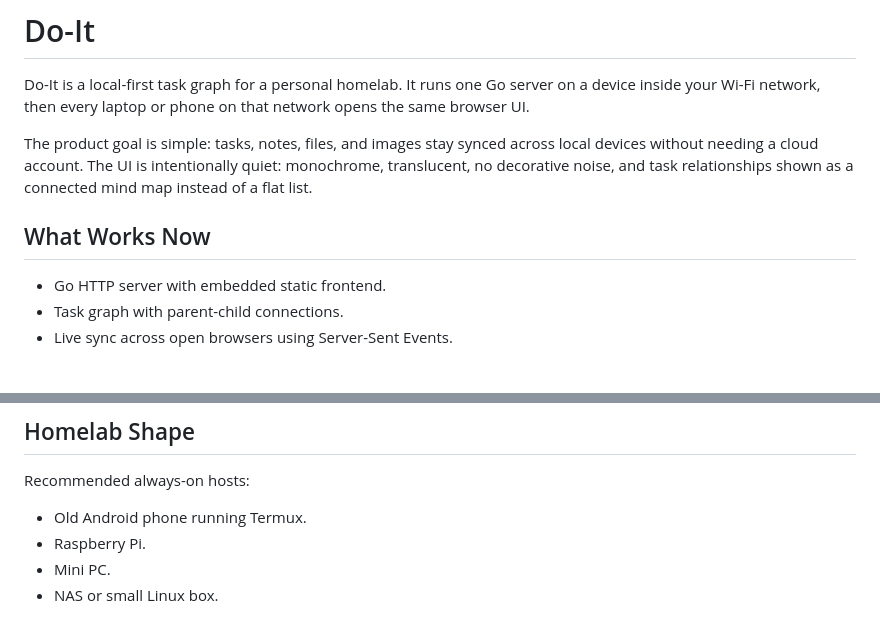
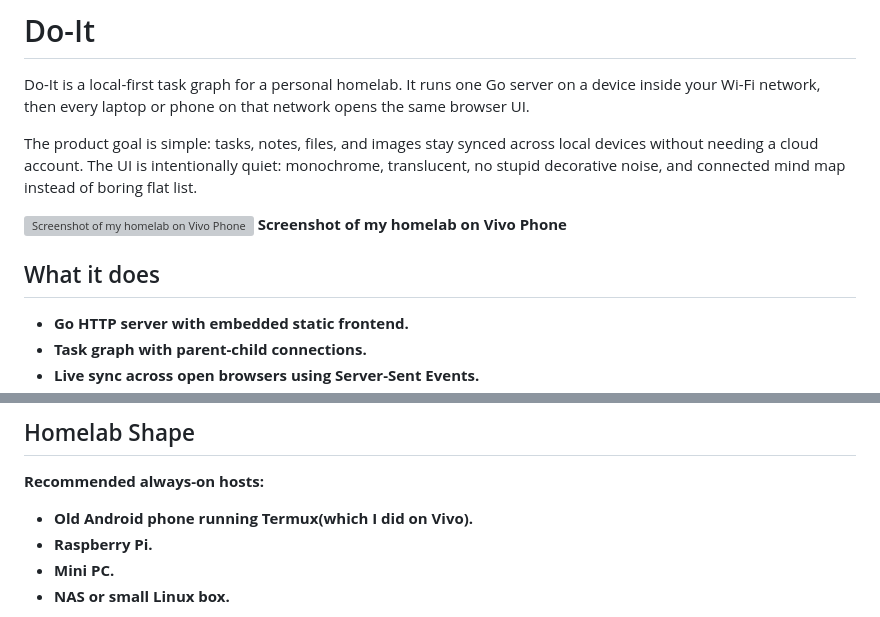
Before and after one commit to blackdragoon26/Do-It, a Markdown page: README.md, 2 parts joined by grey strips. Rendered like a GitHub page; blank space fills up the shorter version; grey boxes are pictures that could not be loaded.

Commit message:
Revise README for clarity and formatting
Updated README to improve clarity and fix formatting issues.

```diff
--- a/README.md
+++ b/README.md
@@ -2,10 +2,13 @@
 
 Do-It is a local-first task graph for a personal homelab. It runs one Go server on a device inside your Wi-Fi network, then every laptop or phone on that network opens the same browser UI.
 
-The product goal is simple: tasks, notes, files, and images stay synced across local devices without needing a cloud account. The UI is intentionally quiet: monochrome, translucent, no decorative noise, and task relationships shown as a connected mind map instead of a flat list.
+The product goal is simple: tasks, notes, files, and images stay synced across local devices without needing a cloud account. The UI is intentionally quiet: monochrome, translucent, no stupid decorative noise, and connected mind map instead of boring flat list.
 
-## What Works Now
+<img width="1449" height="875" alt="Screenshot of my homelab on Vivo Phone" src="https://github.com/user-attachments/assets/be59e0f7-30ea-49b8-892f-37f157ca7ee3" />
+<b>Screenshot of my homelab on Vivo Phone<b>
 
+
+## What it does
 - Go HTTP server with embedded static frontend.
 - Task graph with parent-child connections.
 - Live sync across open browsers using Server-Sent Events.
@@ -62,7 +65,7 @@ For an always-on phone or mini server, put `DOIT_DATA_DIR` somewhere backed up a
 
 Recommended always-on hosts:
 
-- Old Android phone running Termux.
+- Old Android phone running Termux(which I did on Vivo).
 - Raspberry Pi.
 - Mini PC.
 - NAS or small Linux box.
```
